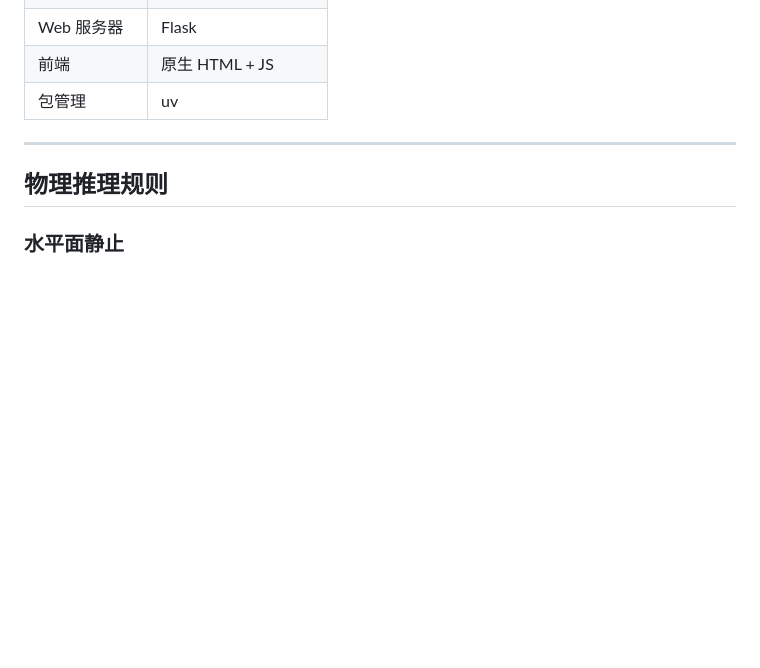
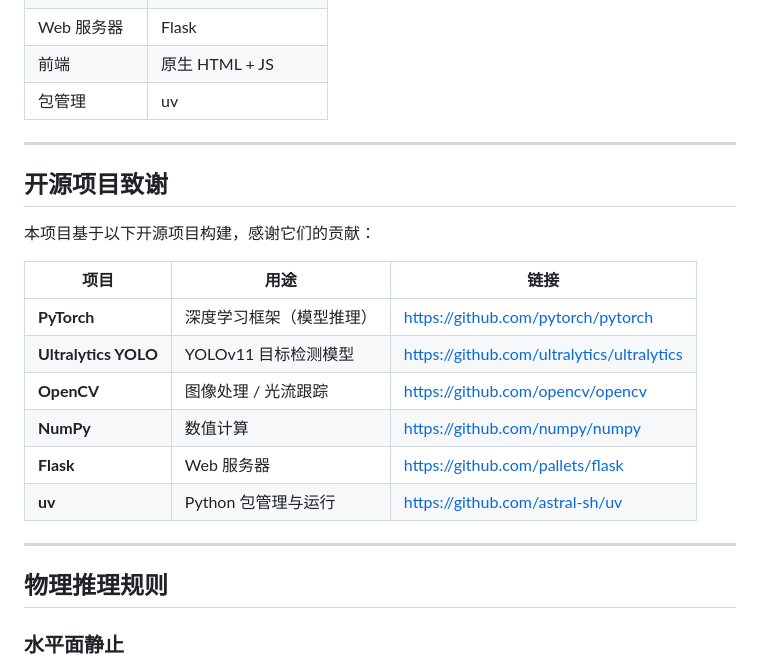
Before and after one commit to qinghao20100808-sudo/aizsk, a Markdown page: README.md, the part around the change. GitHub-like rendering; blank space fills up the shorter version.

Commit message:
文档：README 添加开源项目致谢（依赖链接）

```diff
--- a/README.md
+++ b/README.md
@@ -114,6 +114,21 @@ aizsk/
 
 ---
 
+## 开源项目致谢
+
+本项目基于以下开源项目构建，感谢它们的贡献：
+
+| 项目 | 用途 | 链接 |
+|------|------|------|
+| **PyTorch** | 深度学习框架（模型推理） | https://github.com/pytorch/pytorch |
+| **Ultralytics YOLO** | YOLOv11 目标检测模型 | https://github.com/ultralytics/ultralytics |
+| **OpenCV** | 图像处理 / 光流跟踪 | https://github.com/opencv/opencv |
+| **NumPy** | 数值计算 | https://github.com/numpy/numpy |
+| **Flask** | Web 服务器 | https://github.com/pallets/flask |
+| **uv** | Python 包管理与运行 | https://github.com/astral-sh/uv |
+
+---
+
 ## 物理推理规则
 
 ### 水平面静止
```
